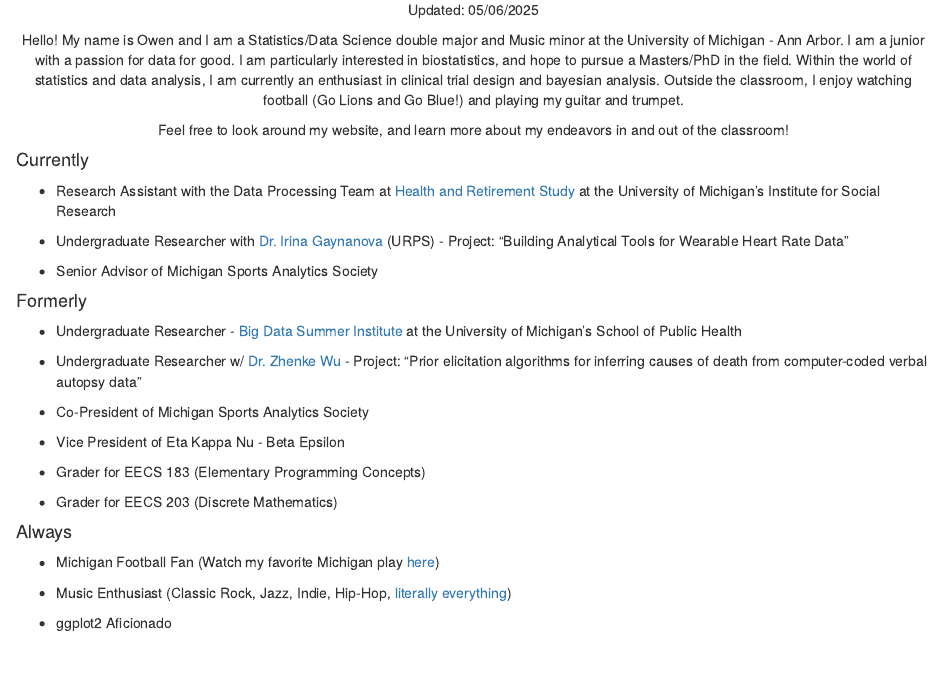
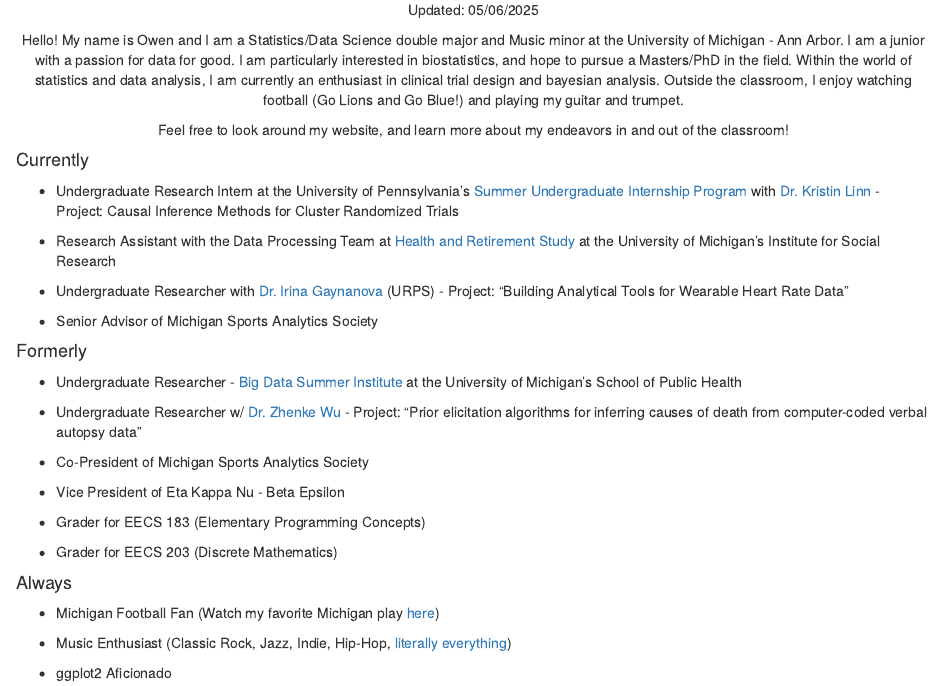
Before and after one commit to owen-hy/personal-web, an R Markdown document (index.Rmd): the page in a window 1100 px wide, from 230 px down. Rendered offline with R 4.5, knitr and Pandoc, with nearby package versions.

Commit message:
Update SUIP

```diff
--- a/index.Rmd
+++ b/index.Rmd
@@ -18,6 +18,8 @@ Feel free to look around my website, and learn more about my endeavors in and ou
 <div style="text-align: left;">
 
 #### Currently
+
+* Undergraduate Research Intern at the University of Pennsylvania's [Summer Undergraduate Internship Program](https://www.med.upenn.edu/research-trainee-affairs/suip/) with [Dr. Kristin Linn](https://www.kristinlinn.com/) - Project: Causal Inference Methods for Cluster Randomized Trials
 
 * Research Assistant with the Data Processing Team at [Health and Retirement Study](https://hrs.isr.umich.edu/) at the University of Michigan's Institute for Social Research
 
```
Also changed, not shown: 3 other files.
